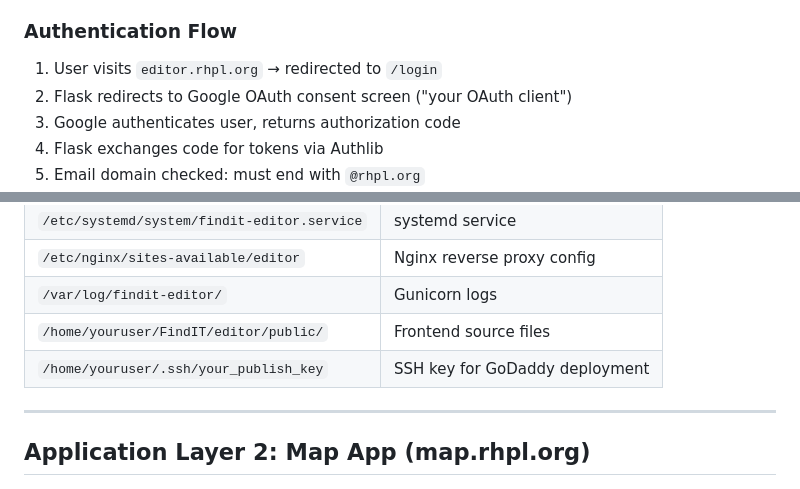
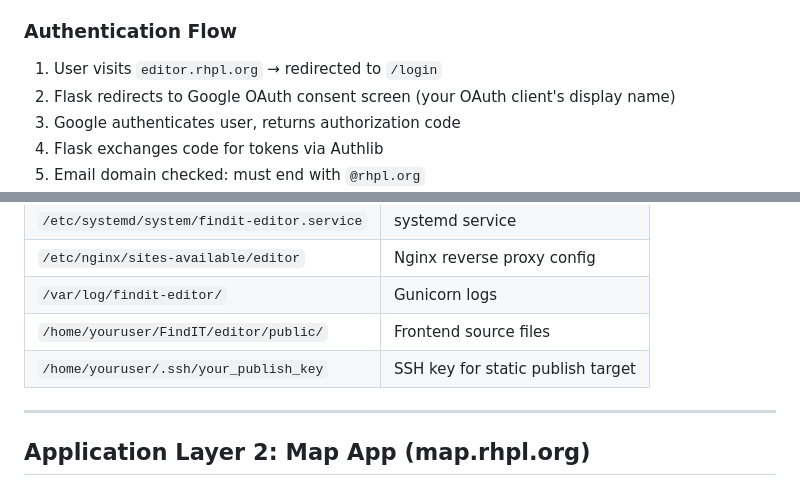
Before and after one commit to RHPubLib/FindIt, a Markdown page: docs/technical-report.md, 2 parts joined by grey strips. GitHub-like rendering.

```diff
--- a/docs/technical-report.md
+++ b/docs/technical-report.md
@@ -75,7 +75,7 @@ Web-based tool for IT staff to visually define shelf locations on floor plan ima
 
 ### Authentication Flow
 1. User visits `editor.rhpl.org` → redirected to `/login`
-2. Flask redirects to Google OAuth consent screen ("your OAuth client")
+2. Flask redirects to Google OAuth consent screen (your OAuth client's display name)
 3. Google authenticates user, returns authorization code
 4. Flask exchanges code for tokens via Authlib
 5. Email domain checked: must end with `@rhpl.org`
@@ -94,7 +94,7 @@ Web-based tool for IT staff to visually define shelf locations on floor plan ima
 | `/etc/nginx/sites-available/editor` | Nginx reverse proxy config |
 | `/var/log/findit-editor/` | Gunicorn logs |
 | `/home/youruser/FindIT/editor/public/` | Frontend source files |
-| `/home/youruser/.ssh/your_publish_key` | SSH key for GoDaddy deployment |
+| `/home/youruser/.ssh/your_publish_key` | SSH key for static publish target |
 
 ---
 
```
Also changed, not shown: other parts of docs/technical-report.md (+10 -10 lines).
